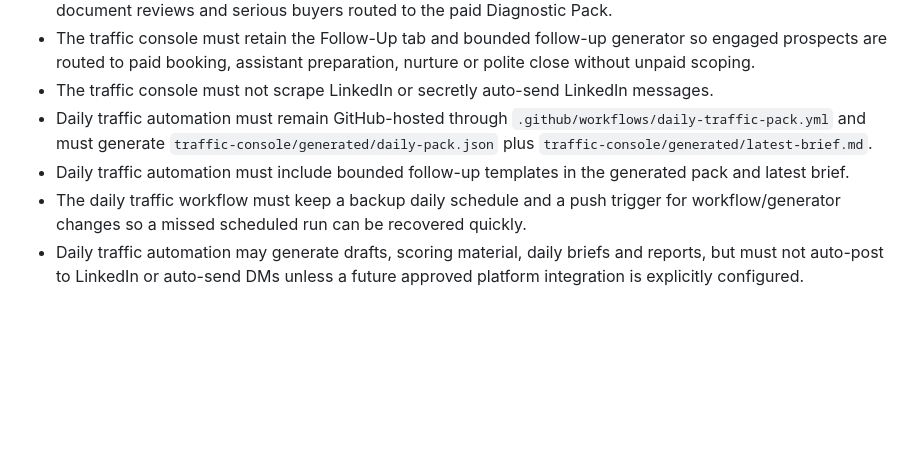
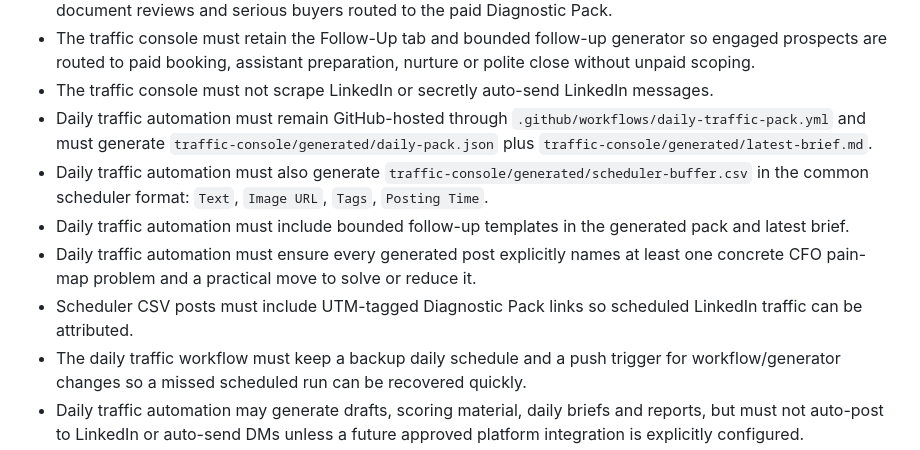
Before and after one commit to CEOFOUNDER/STNM_FT, a Markdown page: references/regression-rules.md, the part around the change. GitHub-like rendering; blank space fills up the shorter version.

Commit message:
Add CFO pain map regression rule

```diff
--- a/references/regression-rules.md
+++ b/references/regression-rules.md
@@ -20,7 +20,10 @@ Use these rules before publishing any website change to `CEOFOUNDER/STNM_FT`.
 - The traffic console must retain the Follow-Up tab and bounded follow-up generator so engaged prospects are routed to paid booking, assistant preparation, nurture or polite close without unpaid scoping.
 - The traffic console must not scrape LinkedIn or secretly auto-send LinkedIn messages.
 - Daily traffic automation must remain GitHub-hosted through `.github/workflows/daily-traffic-pack.yml` and must generate `traffic-console/generated/daily-pack.json` plus `traffic-console/generated/latest-brief.md`.
+- Daily traffic automation must also generate `traffic-console/generated/scheduler-buffer.csv` in the common scheduler format: `Text`, `Image URL`, `Tags`, `Posting Time`.
 - Daily traffic automation must include bounded follow-up templates in the generated pack and latest brief.
+- Daily traffic automation must ensure every generated post explicitly names at least one concrete CFO pain-map problem and a practical move to solve or reduce it.
+- Scheduler CSV posts must include UTM-tagged Diagnostic Pack links so scheduled LinkedIn traffic can be attributed.
 - The daily traffic workflow must keep a backup daily schedule and a push trigger for workflow/generator changes so a missed scheduled run can be recovered quickly.
 - Daily traffic automation may generate drafts, scoring material, daily briefs and reports, but must not auto-post to LinkedIn or auto-send DMs unless a future approved platform integration is explicitly configured.
 - The traffic console must detect stale daily packs and generate a same-day browser fallback pack if the GitHub-generated JSON is not dated today in Europe/London.
```
